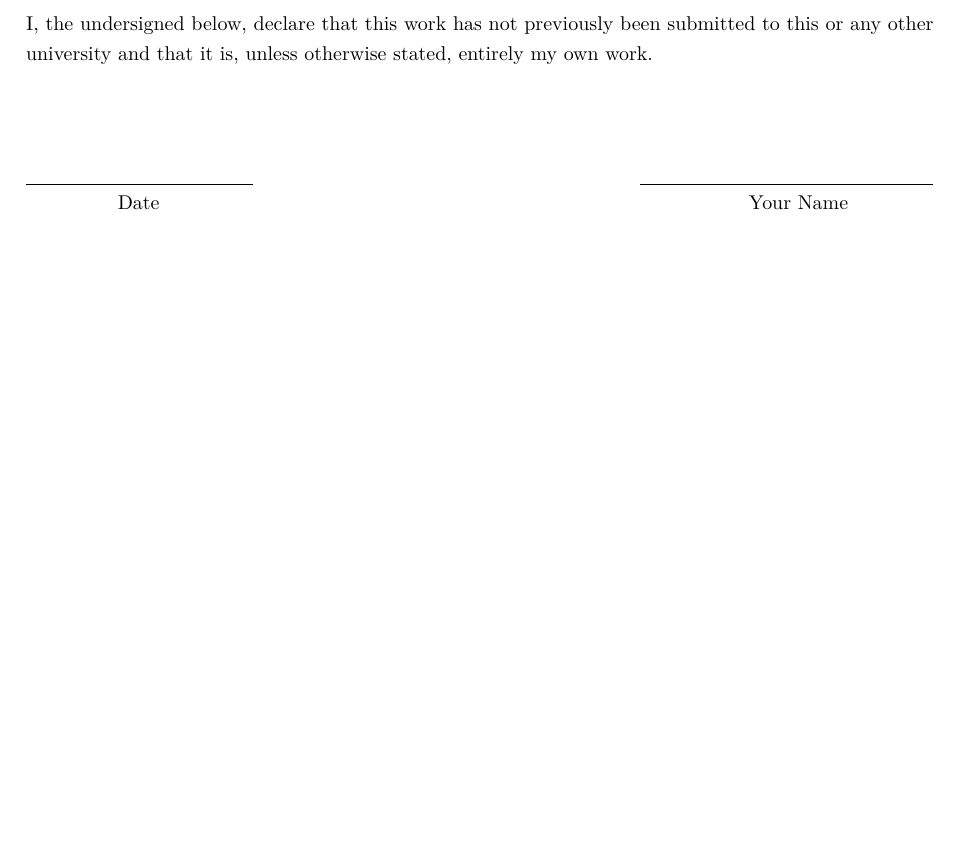
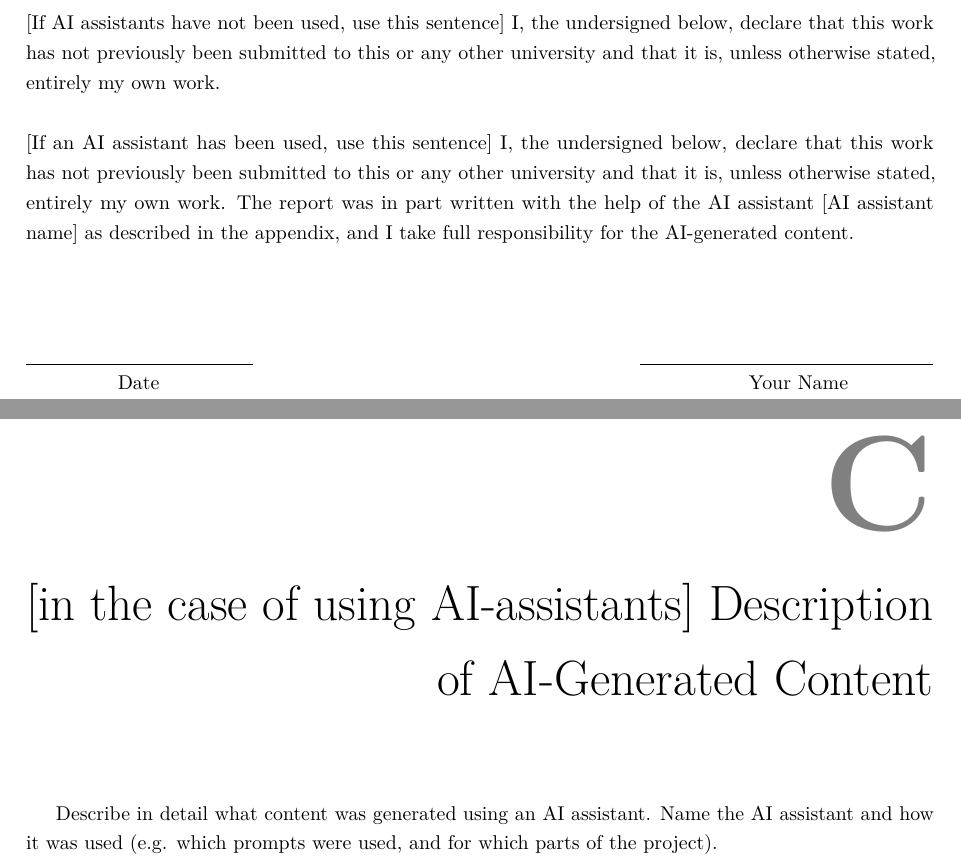
Before and after one commit to a2s-institute/thesis-report, a LaTeX thesis (report.tex, which reads chapters/appendix.tex, mas_report.cls): part of page 5 of 33 before the commit and two parts of pages 5 and 33 of 35 after it, the two joined at a grey line, cut at the place of the change, the shorter picture padded with empty space. Compiled offline with pdfLaTeX.

Commit message:
Added a statement + an appendix for acknowledging the use of AI assistants

```diff
--- a/chapters/appendix.tex
+++ b/chapters/appendix.tex
@@ -8,4 +8,7 @@
     \chapter{Parameters}
     Your second chapter appendix
 
+    \chapter{[in the case of using AI-assistants] Description of AI-Generated Content}
+    Describe in detail what content was generated using an AI assistant.
+    Name the AI assistant and how it was used (e.g. which prompts were used, and for which parts of the project).
 \end{document}
--- a/mas_report.cls
+++ b/mas_report.cls
@@ -199,12 +199,16 @@ Supervised by\par
     \hbox{}
     \vfill
     \noindent
-    I, the undersigned below, declare that this work has not previously been
-    submitted to this or any other university and that it is, unless otherwise stated, entirely my own work%
-    \ifx\@jointwork\@empty
-    .
-    \else
-    , except for the following aspects, which were authored as listed below:
+    [If AI assistants have not been used, use this sentence] I, the undersigned below, declare that this work has not previously been
+    submitted to this or any other university and that it is, unless otherwise stated, entirely my own work.%
+    \newline
+
+    \noindent
+    [If an AI assistant has been used, use this sentence] I, the undersigned below, declare that this work has not previously been
+    submitted to this or any other university and that it is, unless otherwise stated, entirely my own work.
+    The report was in part written with the help of the AI assistant [AI assistant name] as described in the appendix, and I take full responsibility for the AI-generated content.%
+    \ifx\@jointwork
+    The following aspects were authored in collaboration as listed below:
        \@jointwork
     \fi%
 
```
Also changed, not shown: report.pdf.
